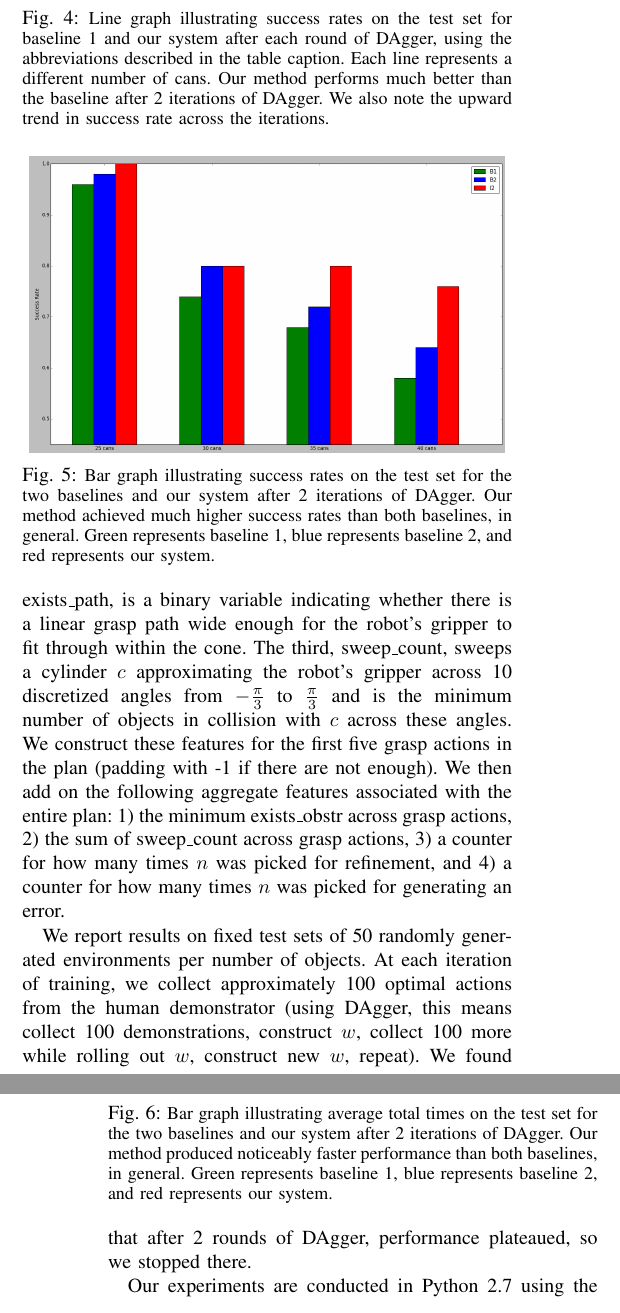
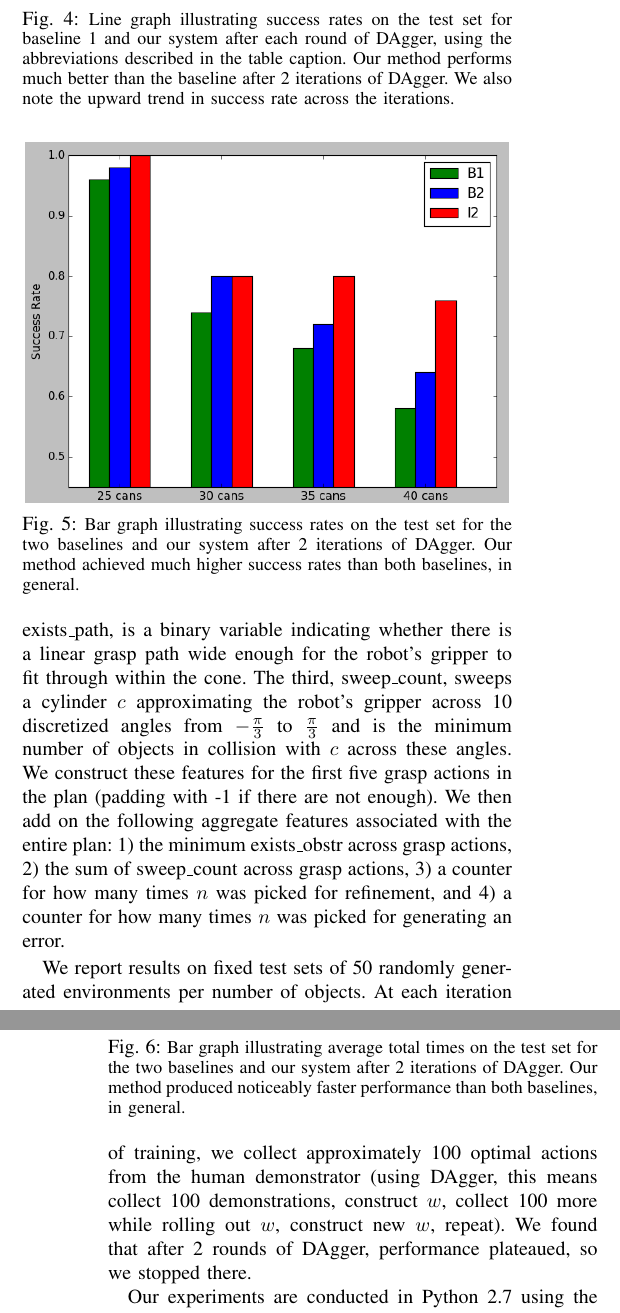
Before and after one commit to ronuchit/cs287_report, a LaTeX paper (root.tex, which reads experiments.tex): two parts of the columns of pages 5 and 6 of 6, joined at a grey line, cut so that both start at the same text. Compiled offline with pdfLaTeX.

Commit message:
better results

```diff
--- a/experiments.tex
+++ b/experiments.tex
@@ -78,31 +78,29 @@ Baseline 2 is the prior work by Chitnis et al.~\cite{chitnis2015mlpc}, described
 
 \begin{figure}[h]
   \centering
-    \includegraphics[scale=0.18]{images/results_line.png}
+    \includegraphics[scale=0.43]{images/results_line.png}
   \caption{\small{Line graph illustrating success rates on the test set for baseline 1
 and our system after each round of DAgger, using the abbreviations described in the
-table caption. Each line represents a different number of cans. Our method performs much better than the baseline after 2 iterations of DAgger.
+table caption. Our method performs much better than the baseline after 2 iterations of DAgger.
 We also note the upward trend in success rate across the iterations.}}
   \label{fig:results_line}
 \end{figure}
 
 \begin{figure}[h]
   \centering
-    \includegraphics[scale=0.18]{images/results_bar_succ.png}
+    \includegraphics[scale=0.43]{images/results_bar_succ.png}
   \caption{\small{Bar graph illustrating success rates on the test set for the
 two baselines and our system after 2 iterations of DAgger. Our method achieved much higher
-success rates than both baselines, in general. Green represents baseline 1, blue represents baseline 2, and
-red represents our system.}}
+success rates than both baselines, in general.}}
   \label{fig:results_bar_succ}
 \end{figure}
 
 \begin{figure}[h]
   \centering
-    \includegraphics[scale=0.18]{images/results_bar_time.png}
+    \includegraphics[scale=0.43]{images/results_bar_time.png}
   \caption{\small{Bar graph illustrating average total times on the test set for the
 two baselines and our system after 2 iterations of DAgger. Our method produced noticeably faster
-performance than both baselines, in general. Green represents baseline 1, blue represents baseline 2, and
-red represents our system.}}
+performance than both baselines, in general.}}
   \label{fig:results_bar_time}
 \end{figure}
 
```
Also changed, not shown: images/results_bar_succ.png, images/results_bar_time.png, images/results_line.png, root.pdf.
